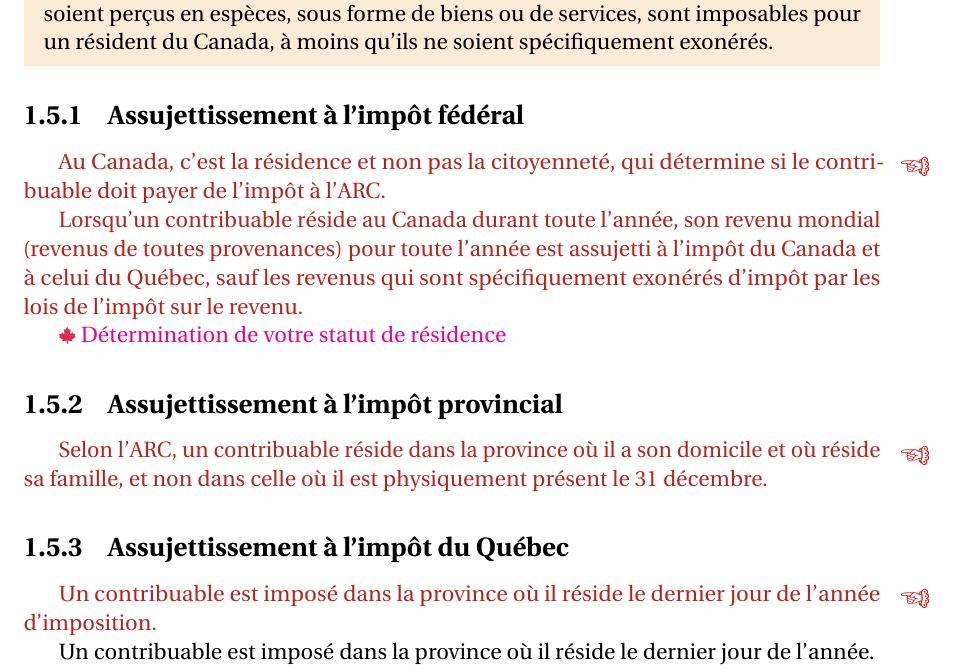
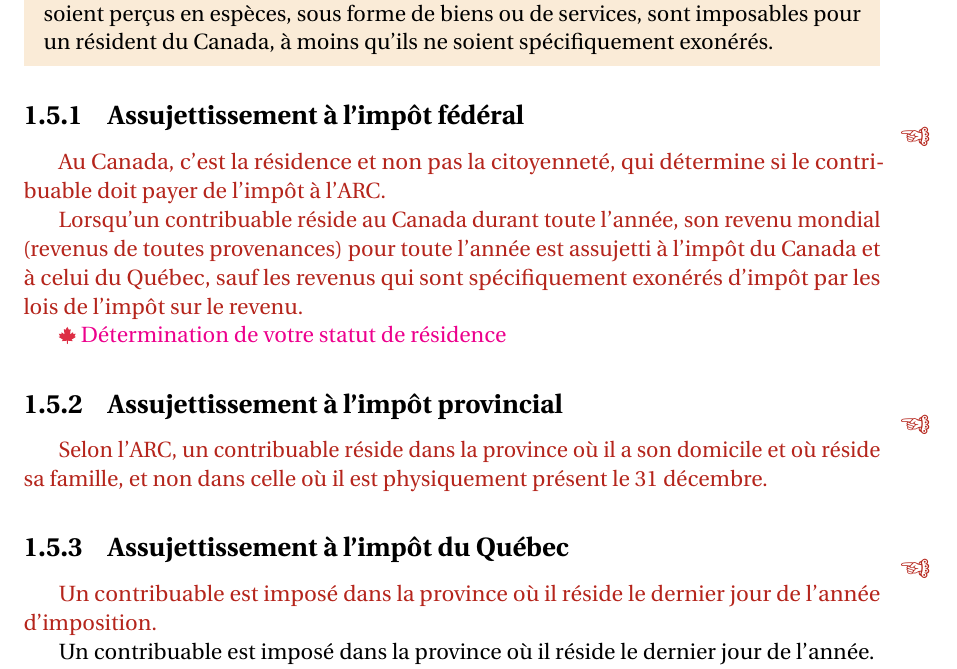
Before and after one commit to LibreEdu/Academie-fiscale-HR-Block, a LaTeX document (2024/Les-essentiels-de-l-impot-Quebec-2024.tex, which reads 2024/tex/macro.tex): part of page 20 of 318, cut so that both start at the same text. Compiled offline with pdfLaTeX.

Commit message:
Note : remove raisebox

```diff
--- a/2024/tex/macro.tex
+++ b/2024/tex/macro.tex
@@ -55,7 +55,7 @@
 \newenvironment{note}
 {
 	\color{BrickRed}
-	\marginpar{\Large\raisebox{-2ex}{\righthand}}
+	\marginpar{\Large{\righthand}}
 
 }
 {
```
